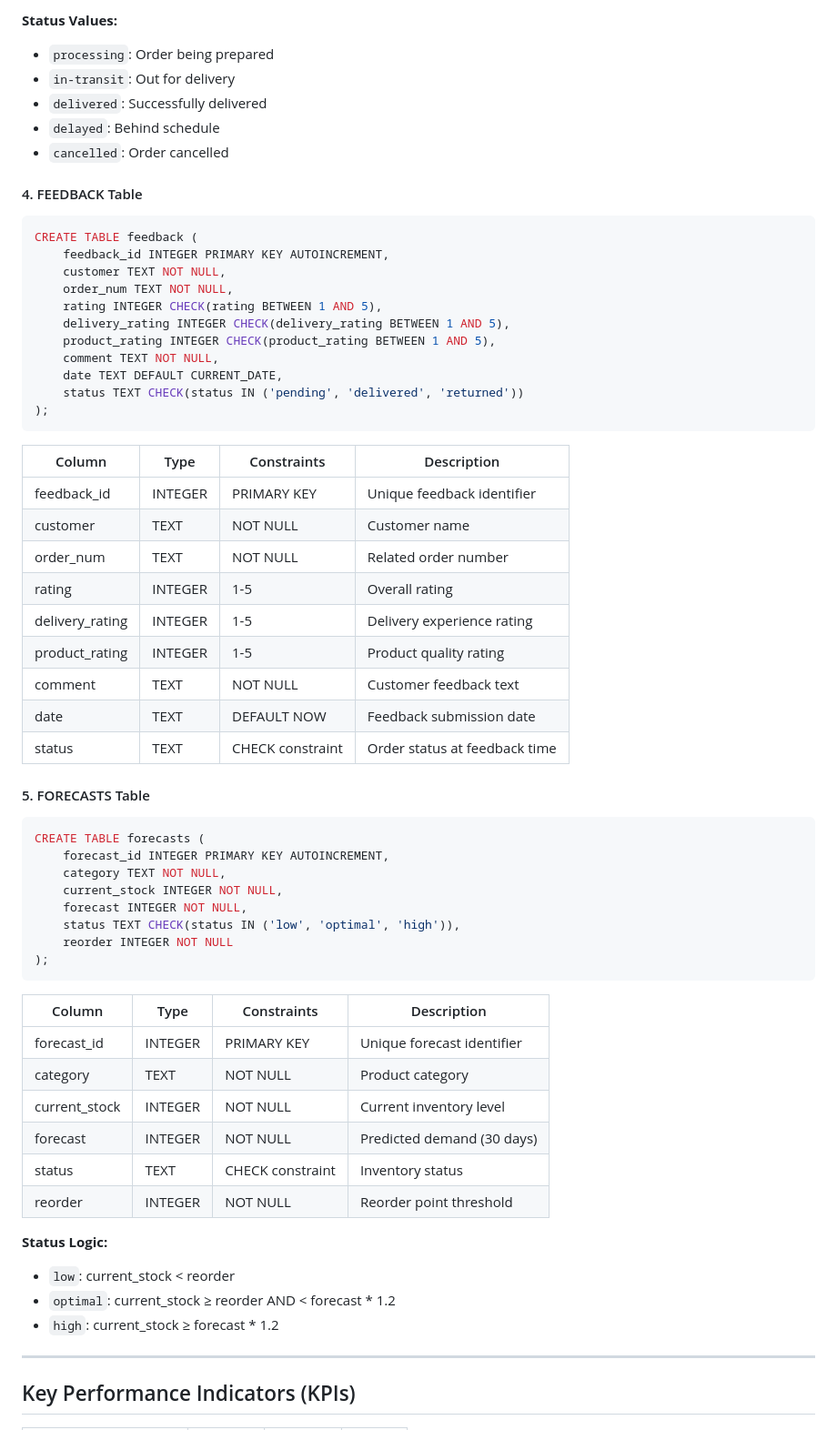
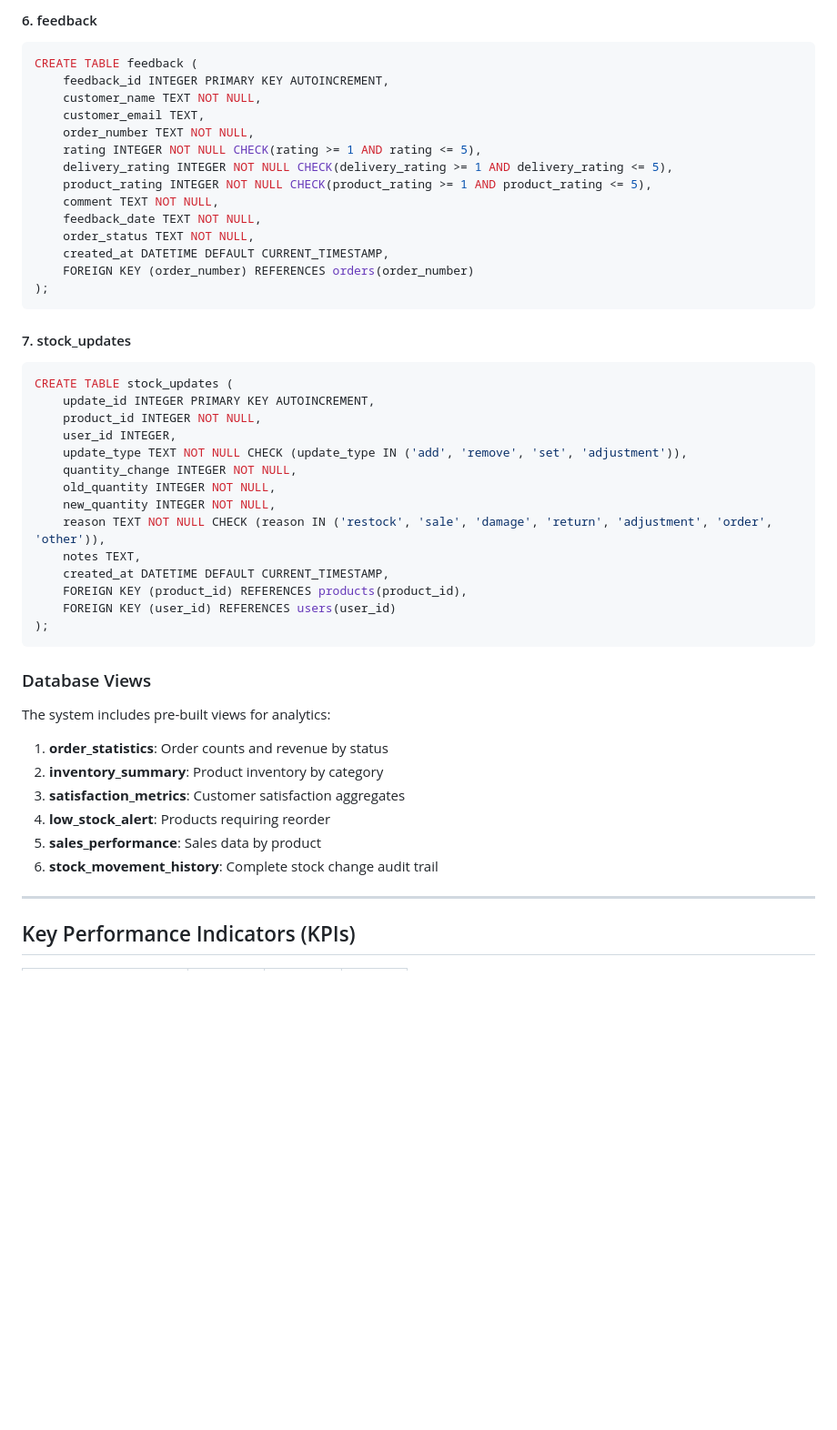
Before and after one commit to u22754459/Group_29-Retail-Supply-Chain, a Markdown page: README.md, the part around one of its changes. Shown at 91% size. Drawn GitHub-style; blank space fills up the shorter version.

````diff
--- a/README.md
+++ b/README.md
@@ -435,63 +613,50 @@ CREATE TABLE orders (
 
-**Status Values:**
-- `processing`: Order being prepared
-- `in-transit`: Out for delivery
-- `delivered`: Successfully delivered
-- `delayed`: Behind schedule
-- `cancelled`: Order cancelled
-
-#### 4. FEEDBACK Table
+#### 6. feedback
 ```sql
 CREATE TABLE feedback (
     feedback_id INTEGER PRIMARY KEY AUTOINCREMENT,
-    customer TEXT NOT NULL,
-    order_num TEXT NOT NULL,
-    rating INTEGER CHECK(rating BETWEEN 1 AND 5),
-    delivery_rating INTEGER CHECK(delivery_rating BETWEEN 1 AND 5),
-    product_rating INTEGER CHECK(product_rating BETWEEN 1 AND 5),
+    customer_name TEXT NOT NULL,
+    customer_email TEXT,
+    order_number TEXT NOT NULL,
+    rating INTEGER NOT NULL CHECK(rating >= 1 AND rating <= 5),
+    delivery_rating INTEGER NOT NULL CHECK(delivery_rating >= 1 AND delivery_rating <= 5),
+    product_rating INTEGER NOT NULL CHECK(product_rating >= 1 AND product_rating <= 5),
     comment TEXT NOT NULL,
-    date TEXT DEFAULT CURRENT_DATE,
-    status TEXT CHECK(status IN ('pending', 'delivered', 'returned'))
+    feedback_date TEXT NOT NULL,
+    order_status TEXT NOT NULL,
+    created_at DATETIME DEFAULT CURRENT_TIMESTAMP,
+    FOREIGN KEY (order_number) REFERENCES orders(order_number)
 );
 ```
 
-| Column | Type | Constraints | Description |
-|--------|------|-------------|-------------|
-| feedback_id | INTEGER | PRIMARY KEY | Unique feedback identifier |
-| customer | TEXT | NOT NULL | Customer name |
-| order_num | TEXT | NOT NULL | Related order number |
-| rating | INTEGER | 1-5 | Overall rating |
-| delivery_rating | INTEGER | 1-5 | Delivery experience rating |
-| product_rating | INTEGER | 1-5 | Product quality rating |
-| comment | TEXT | NOT NULL | Customer feedback text |
-| date | TEXT | DEFAULT NOW | Feedback submission date |
-| status | TEXT | CHECK constraint | Order status at feedback time |
-
-#### 5. FORECASTS Table
+#### 7. stock_updates
 ```sql
-CREATE TABLE forecasts (
-    forecast_id INTEGER PRIMARY KEY AUTOINCREMENT,
-    category TEXT NOT NULL,
-    current_stock INTEGER NOT NULL,
-    forecast INTEGER NOT NULL,
-    status TEXT CHECK(status IN ('low', 'optimal', 'high')),
-    reorder INTEGER NOT NULL
+CREATE TABLE stock_updates (
+    update_id INTEGER PRIMARY KEY AUTOINCREMENT,
+    product_id INTEGER NOT NULL,
+    user_id INTEGER,
+    update_type TEXT NOT NULL CHECK (update_type IN ('add', 'remove', 'set', 'adjustment')),
+    quantity_change INTEGER NOT NULL,
+    old_quantity INTEGER NOT NULL,
+    new_quantity INTEGER NOT NULL,
+    reason TEXT NOT NULL CHECK (reason IN ('restock', 'sale', 'damage', 'return', 'adjustment', 'order', 'other')),
+    notes TEXT,
+    created_at DATETIME DEFAULT CURRENT_TIMESTAMP,
+    FOREIGN KEY (product_id) REFERENCES products(product_id),
+    FOREIGN KEY (user_id) REFERENCES users(user_id)
 );
 ```
 
-| Column | Type | Constraints | Description |
-|--------|------|-------------|-------------|
-| forecast_id | INTEGER | PRIMARY KEY | Unique forecast identifier |
-| category | TEXT | NOT NULL | Product category |
-| current_stock | INTEGER | NOT NULL | Current inventory level |
-| forecast | INTEGER | NOT NULL | Predicted demand (30 days) |
-| status | TEXT | CHECK constraint | Inventory status |
-| reorder | INTEGER | NOT NULL | Reorder point threshold |
+### Database Views
 
-**Status Logic:**
-- `low`: current_stock < reorder
-- `optimal`: current_stock ≥ reorder AND < forecast * 1.2
-- `high`: current_stock ≥ forecast * 1.2
+The system includes pre-built views for analytics:
+
+1. **order_statistics**: Order counts and revenue by status
+2. **inventory_summary**: Product inventory by category
+3. **satisfaction_metrics**: Customer satisfaction aggregates
+4. **low_stock_alert**: Products requiring reorder
+5. **sales_performance**: Sales data by product
+6. **stock_movement_history**: Complete stock change audit trail
 
 ---
 
````
Also changed, not shown: other parts of README.md (+291 -100 lines).
